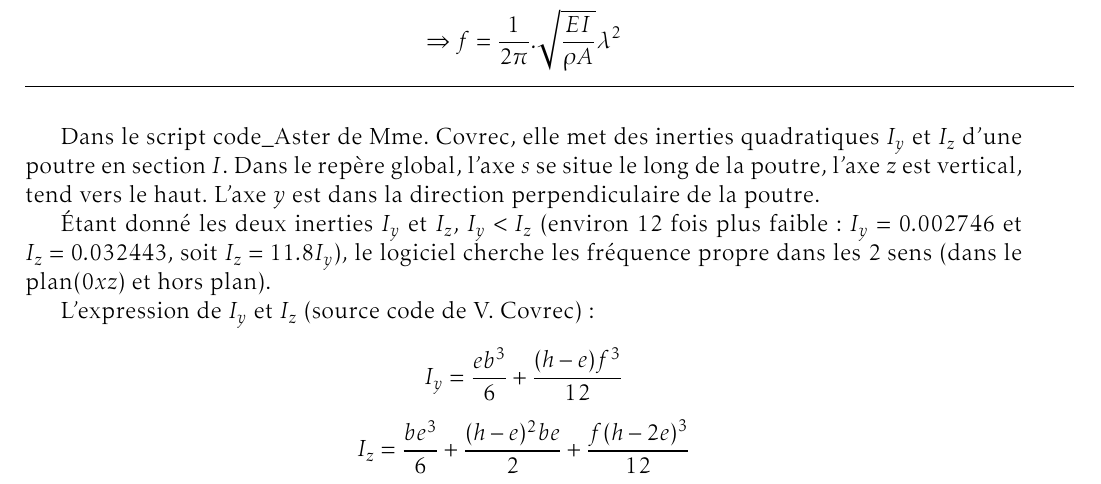
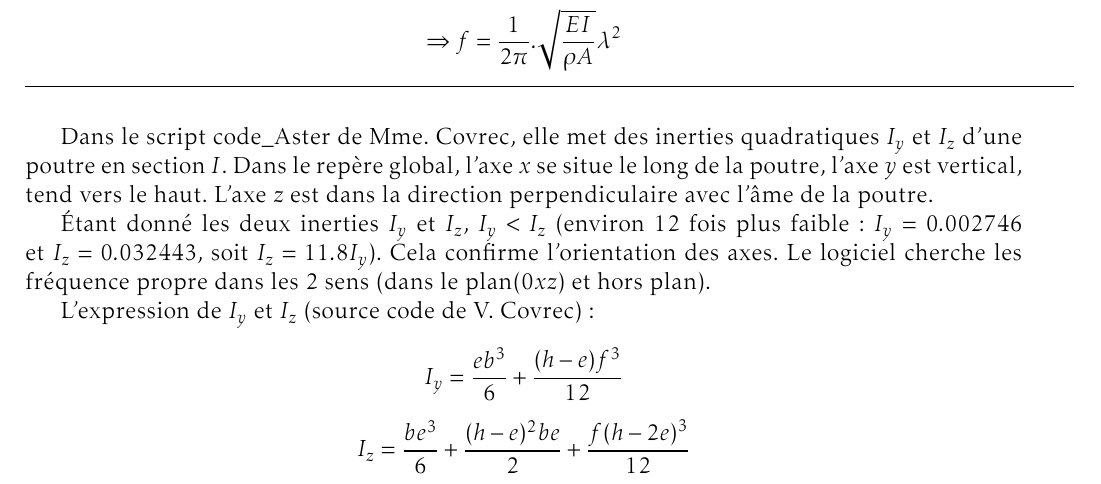
Before and after one commit to sonpt92/Note_phan_mem, a LaTeX document (code_Aster-Ubuntu.tex): part of page 1 of 2, cut so that both start at the same text. Compiled offline with pdfLaTeX.

Commit message:
update 05 mars

```diff
--- a/code_Aster-Ubuntu.tex
+++ b/code_Aster-Ubuntu.tex
@@ -64,9 +64,9 @@
 	\noindent\rule{18.5cm}{0.4pt}
 	\linebreak
 
-	Dans le script code\_Aster de Mme. Covrec, elle met des inerties quadratiques $I_y$ et $I_z$ d'une poutre en section $I$. Dans le repère global, l'axe $s$ se situe le long de la poutre, l'axe $z$ est vertical, tend vers le haut. L'axe $y$ est dans la direction perpendiculaire de la poutre.
+	Dans le script code\_Aster de Mme. Covrec, elle met des inerties quadratiques $I_y$ et $I_z$ d'une poutre en section $I$. Dans le repère global, l'axe $x$ se situe le long de la poutre, l'axe $y$ est vertical, tend vers le haut. L'axe $z$ est dans la direction perpendiculaire avec l'âme de la poutre.
 
-	Étant donné les deux inerties $I_y$ et $I_z$, $I_y < I_z$ (environ 12 fois plus faible: $I_y = 0.002746$ et $I_z = 0.032443$, soit $I_z = 11.8 I_y$), le logiciel cherche les fréquence propre dans les 2 sens (dans le plan$(0xz)$ et hors plan).
+	Étant donné les deux inerties $I_y$ et $I_z$, $I_y < I_z$ (environ 12 fois plus faible: $I_y = 0.002746$ et $I_z = 0.032443$, soit $I_z = 11.8 I_y$). Cela confirme l'orientation des axes. Le logiciel cherche les fréquence propre dans les 2 sens (dans le plan$(0xz)$ et hors plan).
 
 	L'expression de $I_y$ et $I_z$ (source code de V. Covrec):
 	$$I_y = \frac{eb^3}{6} + \frac{(h-e)f^3}{12} $$
```
Also changed, not shown: code_Aster-Ubuntu.pdf.
